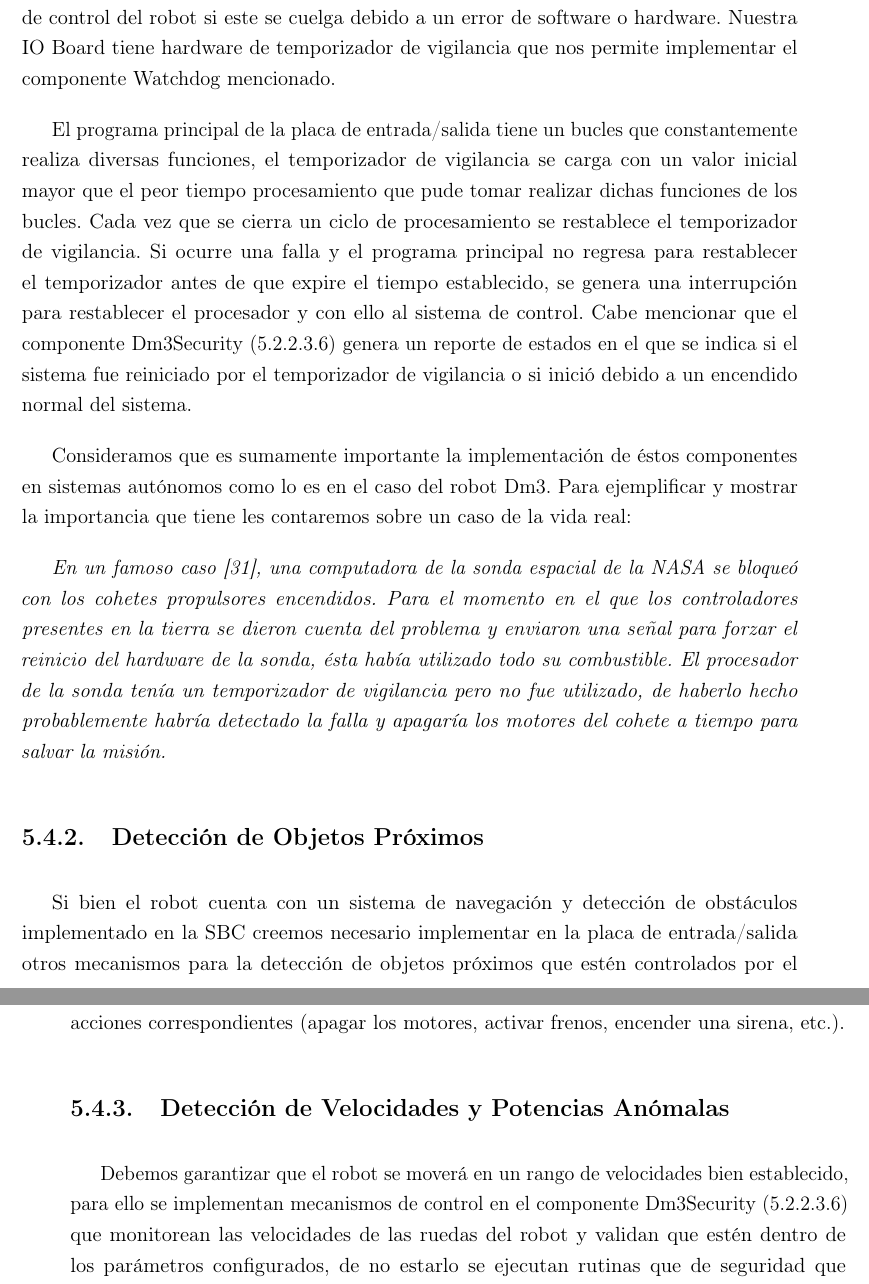
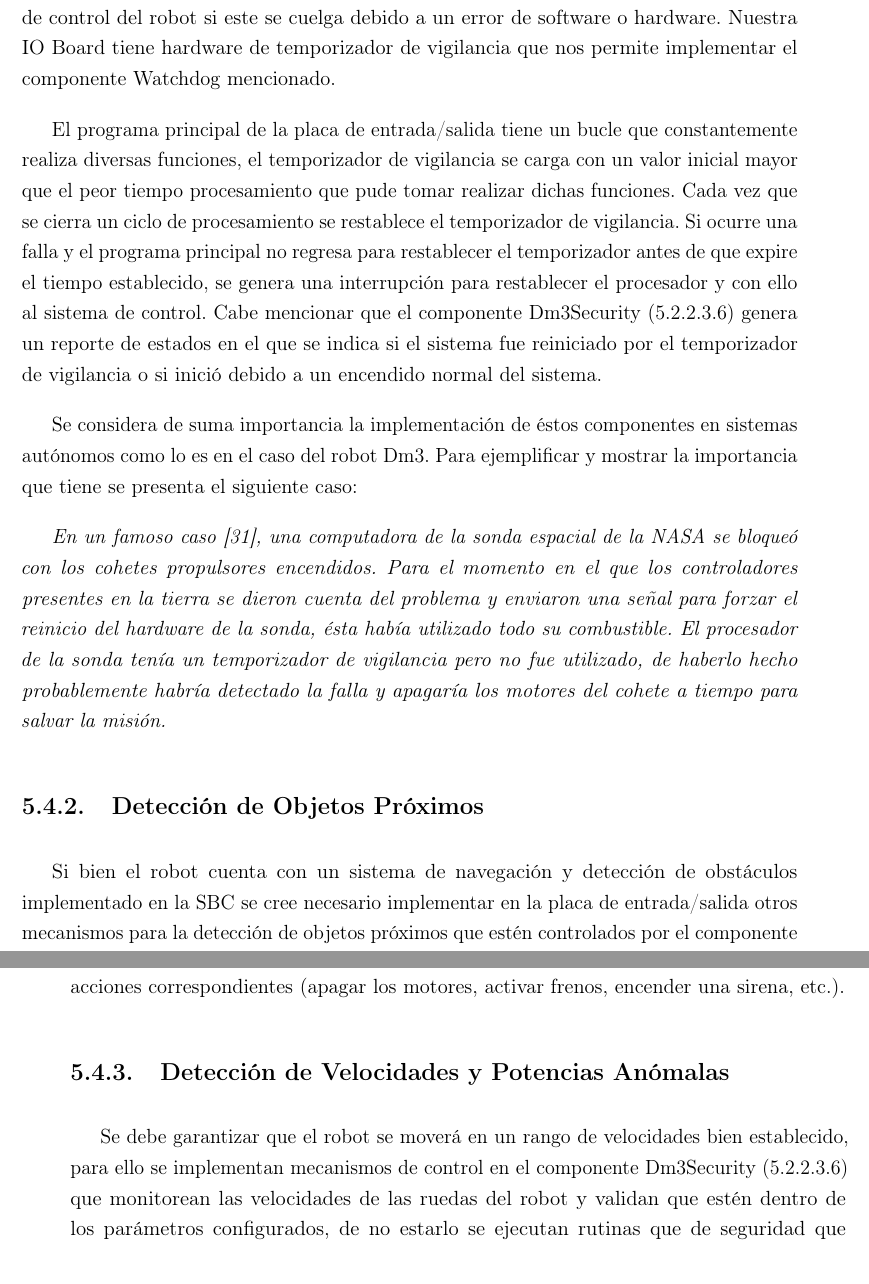
Before and after one commit to gonzalopelos/proygrado, a LaTeX thesis (Documentation/Informe/proyecto_ras/proyecto_ras.tex): two parts of pages 64 and 65 of 113, joined at a grey line, cut so that both start at the same text. Compiled offline with pdfLaTeX.

Commit message:
Correcciones generales

```diff
--- a/Documentation/Informe/proyecto_ras/proyecto_ras.tex
+++ b/Documentation/Informe/proyecto_ras/proyecto_ras.tex
@@ -882,20 +882,20 @@ Para proveer tales características se propone el uso del componente Watchdog qu
 \subsection{Watchdog} \label{sec: Sol Prop :: Watchdog}
 El componente Watchdog no es más que un manejador de un temporizador de vigilancia (en inglés Watch Dog Timer), un temporizador de hardware que genera automáticamente un restablecimiento del sistema si el programa principal deja de atenderlo con cierta frecuencia. Es un componente sumamente importante para  restablecer automáticamente al sistema de control del robot si este se cuelga debido a un error de software o hardware. Nuestra IO Board tiene hardware de temporizador de vigilancia que nos permite implementar el componente Watchdog mencionado.
 
-El programa principal de la placa de entrada/salida tiene un bucles que constantemente realiza diversas funciones, el temporizador de vigilancia se carga con un valor inicial mayor que el peor tiempo procesamiento que pude tomar realizar dichas funciones de los bucles. Cada vez que se cierra un ciclo de procesamiento se restablece el temporizador de vigilancia. Si ocurre una falla y el programa principal no regresa para restablecer el temporizador antes de que expire el tiempo establecido, se genera una interrupción para restablecer el procesador y con ello al sistema de control.
+El programa principal de la placa de entrada/salida tiene un bucle que constantemente realiza diversas funciones, el temporizador de vigilancia se carga con un valor inicial mayor que el peor tiempo procesamiento que pude tomar realizar dichas funciones. Cada vez que se cierra un ciclo de procesamiento se restablece el temporizador de vigilancia. Si ocurre una falla y el programa principal no regresa para restablecer el temporizador antes de que expire el tiempo establecido, se genera una interrupción para restablecer el procesador y con ello al sistema de control.
 Cabe mencionar que el componente Dm3Security (\ref{sec:Sol Prop :: Dm3Security}) genera un reporte de estados en el que se indica si el sistema fue reiniciado por el temporizador de vigilancia o si inició debido a un encendido normal del sistema.
 
-Consideramos que es sumamente importante la implementación de éstos componentes en sistemas autónomos como lo es en el caso del robot Dm3. Para ejemplificar y mostrar la importancia que tiene les contaremos sobre un caso de la vida real:
+Se considera de suma importancia la implementación de éstos componentes en sistemas autónomos como lo es en el caso del robot Dm3. Para ejemplificar y mostrar la importancia que tiene se presenta el siguiente caso:
 
 \textit{En un famoso caso \cite{Clementine}, una computadora de la sonda espacial de la NASA se bloqueó con los cohetes propulsores encendidos. Para el momento en el que los controladores presentes en la tierra se dieron cuenta del problema y enviaron una señal para forzar el reinicio del hardware de la sonda, ésta había utilizado todo su combustible. El procesador de la sonda tenía un temporizador de vigilancia pero no fue utilizado, de haberlo hecho probablemente habría detectado la falla y apagaría los motores del cohete a tiempo para salvar la misión.}
 
 \subsection{Detección de Objetos Próximos} \label{sec:Sol Prop :: detección de objetos próximos}
-Si bien el robot cuenta con un sistema de navegación y detección de obstáculos implementado en la \gls{SBC} creemos necesario implementar en la placa de entrada/salida otros mecanismos para la detección de objetos próximos que estén controlados por el componente Dm3Security (\ref{sec:Sol Prop :: Dm3Security}). Se utilizará para ello un conjunto de sensores de distancia que permitirán detectar la presencia de objetos a distancias cercanas a los cuatro metros.
+Si bien el robot cuenta con un sistema de navegación y detección de obstáculos implementado en la \gls{SBC} se cree necesario implementar en la placa de entrada/salida otros mecanismos para la detección de objetos próximos que estén controlados por el componente Dm3Security (\ref{sec:Sol Prop :: Dm3Security}). Se utilizará para ello un conjunto de sensores de distancia que permitirán detectar la presencia de objetos a distancias cercanas a los cuatro metros.
 
 También es necesario considerar que todos los mecanismos de detección de objetos próximos han fallado y se presenta el accidente o colisión, es muy importante poder detectar este caso y tomar acciones de forma muy eficiente. Para ello se utilizan sensores contacto, \gls{Bumper}, que alerten de una colisión en tiempo real generando una interrupción en el sistema para que el componente Dm3Security (\ref{sec:Sol Prop :: Dm3Security}) procese la información y tome las acciones correspondientes (apagar los motores, activar frenos, encender una sirena, etc.).
 
 \subsection{Detección de Velocidades y Potencias Anómalas} \label{sec:Sol Prop :: detección de velocidades y potencias anómalas}
-Debemos garantizar que el robot se moverá en un rango de velocidades bien establecido, para ello se implementan mecanismos de control en el componente Dm3Security (\ref{sec:Sol Prop :: Dm3Security}) que monitorean las velocidades de las ruedas del robot y validan que estén dentro de los parámetros configurados, de no estarlo se ejecutan rutinas que de seguridad que eventualmente deshabilitan al robot y reportan el estado de los componentes a los operarios.
+Se debe garantizar que el robot se moverá en un rango de velocidades bien establecido, para ello se implementan mecanismos de control en el componente Dm3Security (\ref{sec:Sol Prop :: Dm3Security}) que monitorean las velocidades de las ruedas del robot y validan que estén dentro de los parámetros configurados, de no estarlo se ejecutan rutinas que de seguridad que eventualmente deshabilitan al robot y reportan el estado de los componentes a los operarios.
 Además de los controles de velocidades propiamente, se definen controles que relacionan la velocidad del robot con la potencia establecida en los motores. Estos controles monitorean las velocidades y las potencias verificando que la diferencia, en términos porcentuales, entre velocidad y potencia no supere a un valor configurado. Con este mecanismo se pretende detectar escenarios en los que el robot se encuentra realizando una sobrecarga de los motores, ya sea porque se encuentra en una pendiente demasiado pronunciada y transporta una gran carga de peso o simplemente porque tiene una rueda atascada en una irregularidad de suelo.
 Al detectar cualquiera de los escenarios mencionados anteriormente el robot será deshabilitado y se reportará a los operarios de lo sucedido.
 
```
Also changed, not shown: Documentation/Informe/proyecto_ras/proyecto_ras.tex (10 more changed lines).
